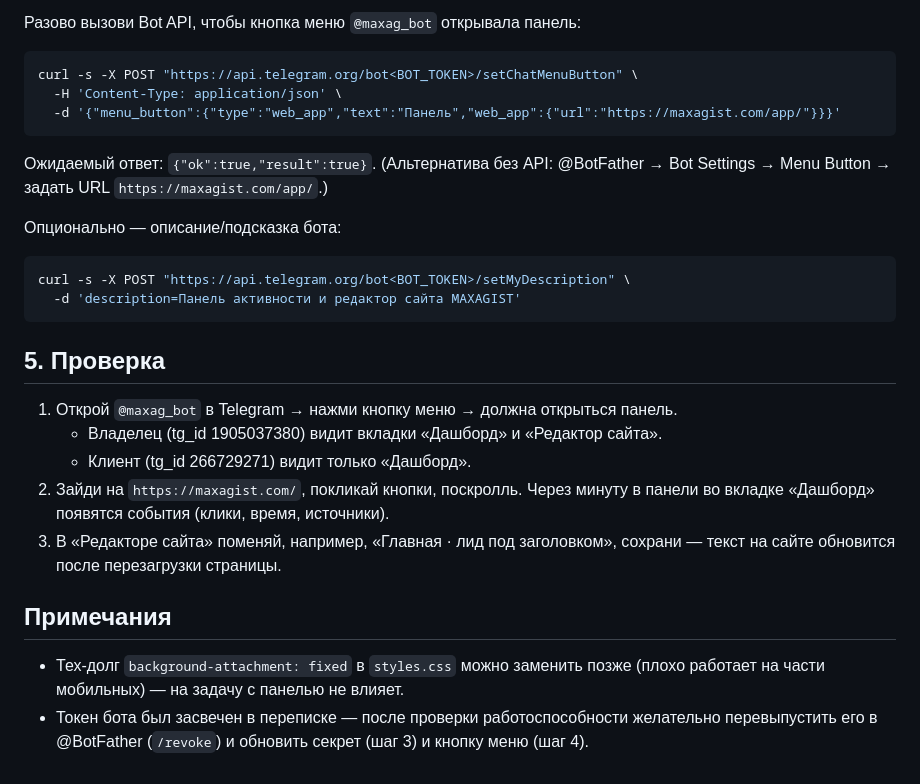
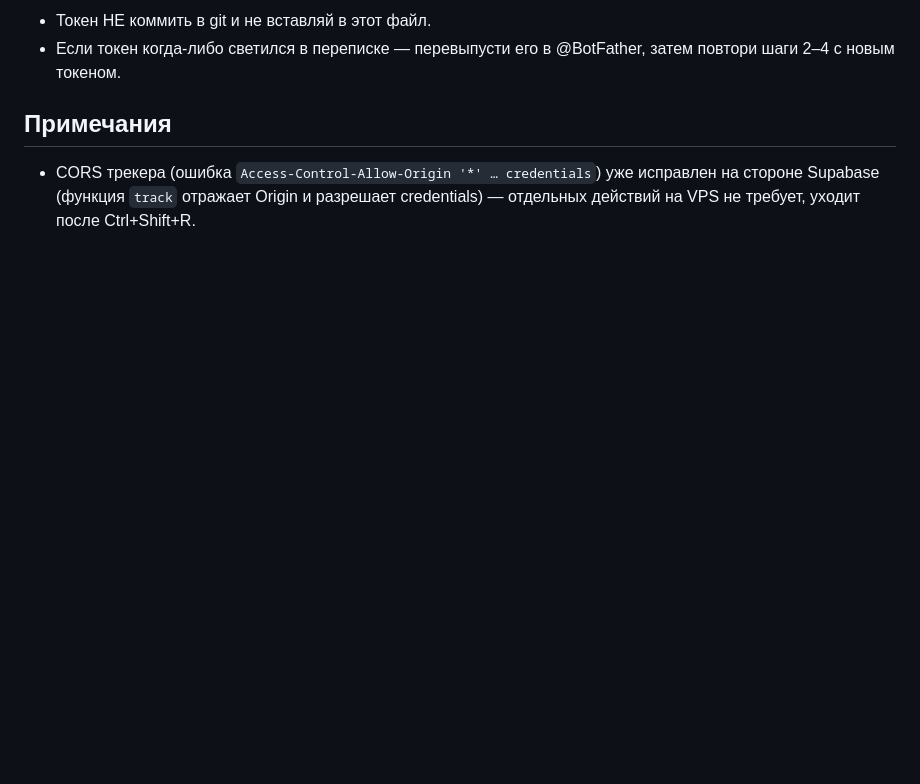
Before and after one commit to builuka160-ctrl/MAXAGIST, a Markdown page: SERVER_PROMPT.md, the part around one of its changes. Drawn GitHub-style; blank space fills up the shorter version.

````diff
--- a/SERVER_PROMPT.md
+++ b/SERVER_PROMPT.md
@@ -67,35 +76,9 @@ supabase functions deploy admin-api --no-verify-jwt
-Разово вызови Bot API, чтобы кнопка меню `@maxag_bot` открывала панель:
-
-```bash
-curl -s -X POST "https://api.telegram.org/bot<BOT_TOKEN>/setChatMenuButton" \
-  -H 'Content-Type: application/json' \
-  -d '{"menu_button":{"type":"web_app","text":"Панель","web_app":{"url":"https://maxagist.com/app/"}}}'
-```
-
-Ожидаемый ответ: `{"ok":true,"result":true}`.
-(Альтернатива без API: @BotFather → Bot Settings → Menu Button → задать URL `https://maxagist.com/app/`.)
-
-Опционально — описание/подсказка бота:
-
-```bash
-curl -s -X POST "https://api.telegram.org/bot<BOT_TOKEN>/setMyDescription" \
-  -d 'description=Панель активности и редактор сайта MAXAGIST'
-```
-
-## 5. Проверка
-
-1. Открой `@maxag_bot` в Telegram → нажми кнопку меню → должна открыться панель.
-   - Владелец (tg_id 1905037380) видит вкладки «Дашборд» и «Редактор сайта».
-   - Клиент (tg_id 266729271) видит только «Дашборд».
-2. Зайди на `https://maxagist.com/`, покликай кнопки, поскролль. Через минуту в
-   панели во вкладке «Дашборд» появятся события (клики, время, источники).
-3. В «Редакторе сайта» поменяй, например, «Главная · лид под заголовком»,
-   сохрани — текст на сайте обновится после перезагрузки страницы.
+- Токен НЕ коммить в git и не вставляй в этот файл.
+- Если токен когда-либо светился в переписке — перевыпусти его в @BotFather,
+  затем повтори шаги 2–4 с новым токеном.
 
 ## Примечания
 
-- Тех-долг `background-attachment: fixed` в `styles.css` можно заменить позже
-  (плохо работает на части мобильных) — на задачу с панелью не влияет.
-- Токен бота был засвечен в переписке — после проверки работоспособности
-  желательно перевыпустить его в @BotFather (`/revoke`) и обновить секрет
-  (шаг 3) и кнопку меню (шаг 4).
+- CORS трекера (ошибка `Access-Control-Allow-Origin '*' … credentials`) уже
+  исправлен на стороне Supabase (функция `track` отражает Origin и разрешает
+  credentials) — отдельных действий на VPS не требует, уходит после Ctrl+Shift+R.
````
Also changed, not shown: other parts of SERVER_PROMPT.md (+59 -50 lines).
